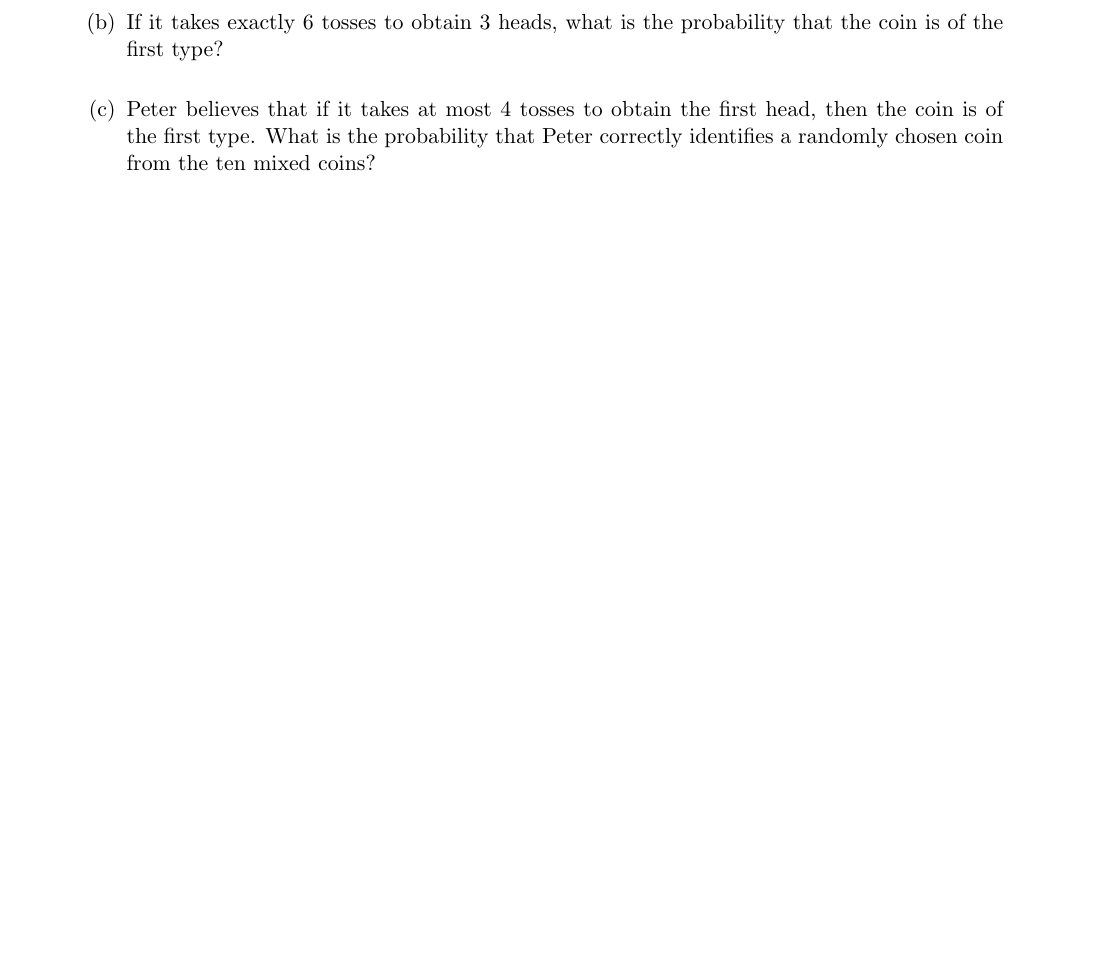
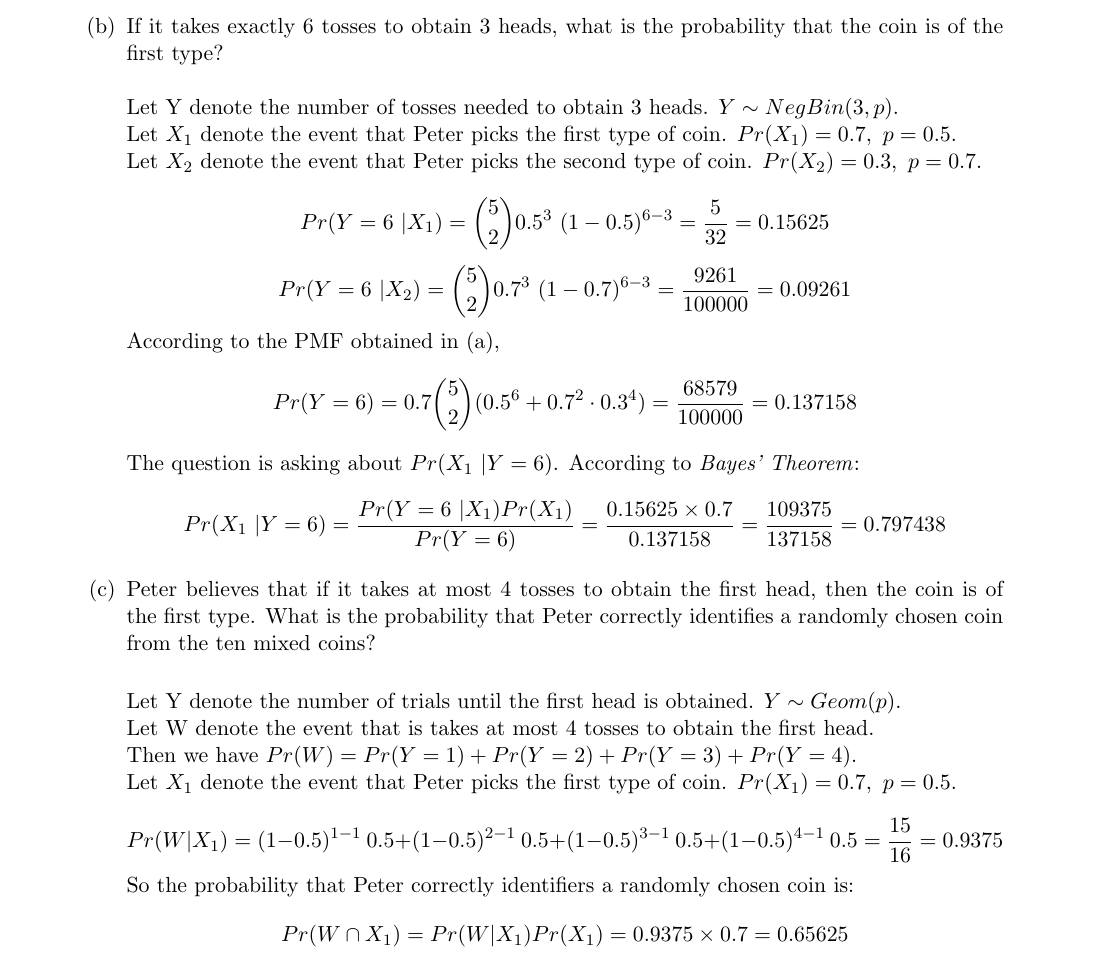
Before and after one commit to ziyaj/probability, a LaTeX problem sheet (a2/Assignment2.tex): part of page 3 of 5 before the commit and part of page 4 of 6 after it, cut so that both start at the same text, the shorter picture padded with empty space. Compiled offline with pdfLaTeX.

Commit message:
Write question 2 of assignment 2

```diff
--- a/a2/Assignment2.tex
+++ b/a2/Assignment2.tex
@@ -189,12 +189,47 @@ Var(X) = \mathbb{E}(X^2) - [\mathbb{E}(X)]^2 = 0.7 \times 42 + 0.3 \times \frac{
   \end{enumerate}
 
   \item If it takes exactly 6 tosses to obtain 3 heads, what is the probability that the coin is of the first type?\\
-
-
+\\
+Let Y denote the number of tosses needed to obtain 3 heads. \( Y \sim NegBin(3, p) \). \\
+Let \( X_1 \) denote the event that Peter picks the first type of coin. \(Pr(X_1) = 0.7, \  p = 0.5.\) \\
+Let \( X_2 \) denote the event that Peter picks the second type of coin. \( Pr(X_2) = 0.3, \ p = 0.7.\) \\
+\[
+Pr(Y=6 \ | X_1) = {5 \choose 2} 0.5^3 \ (1-0.5)^{6-3} = \frac{5}{32} = 0.15625
+\]
+\[
+Pr(Y=6 \ | X_2) = {5 \choose 2} 0.7^3 \ (1-0.7)^{6-3} = \frac{9261}{100000} = 0.09261
+\]
+According to the PMF obtained in (a),
+\[
+Pr(Y = 6) = 0.7 {5 \choose 2} ( 0.5^6 + 0.7^2 \cdot 0.3^4 ) = \frac{68579}{100000} = 0.137158
+\]
+The question is asking about \( Pr(X_1 \ | Y = 6) \). According to \textit{Bayes' Theorem}:
+\[
+Pr(X_1 \ | Y = 6) = \frac{Pr(Y = 6 \  | X_1) Pr(X_1)}{Pr(Y = 6)} = \frac{0.15625 \times 0.7}{0.137158} = \frac{109375}{137158} = 0.797438
+\]
 
 
   \item Peter believes that if it takes at most 4 tosses to obtain the first head, then the coin is of the first type. What is the probability that Peter correctly identifies a randomly chosen coin from the ten mixed coins?\\
 
+Let Y denote the number of trials until the first head is obtained. \( Y \sim Geom(p) \).\\
+Let W denote the event that is takes at most 4 tosses to obtain the first head.\\
+Then we have \( Pr(W) = Pr(Y = 1) + Pr(Y = 2) + Pr(Y = 3) + Pr(Y = 4)\). \\
+Let \( X_1 \) denote the event that Peter picks the first type of coin. \(Pr(X_1) = 0.7, \  p = 0.5.\) \\
+%Let \( X_2 \) denote the event that Peter picks the second type of coin. \( Pr(X_2) = 0.3, \ p = 0.7.\) \\
+\[
+Pr(W | X_1) = (1-0.5)^{1-1} \ 0.5 + (1-0.5)^{2-1}\ 0.5 + (1-0.5)^{3-1} \ 0.5 + (1 - 0.5)^{4-1} \ 0.5 = \frac{15}{16} = 0.9375
+\]
+%\[
+%Pr(W | X_2) = (1-0.7)^{1-1} \ 0.7 + (1-0.7)^{2-1}\ 0.7 + (1-0.7)^{3-1} \ 0.7 + (1 - 0.7)^{4-1} \ 0.7 = \frac{9919}{10000} = 0.9919
+%\]
+%Total probability:
+%\[
+%Pr(W) = 0.7 \times 0.9375 + 0.3 \times 0.9919 = 0.65625 + 0.29757 = 0.95382
+%\]
+So the probability that Peter correctly identifiers a randomly chosen coin is:
+\[
+Pr(W \cap X_1) = Pr(W | X_1) Pr(X_1) = 0.9375 \times 0.7 = 0.65625
+\]
 \end{enumerate}
 
 
```
Also changed, not shown: a2/Assignment2.pdf.
